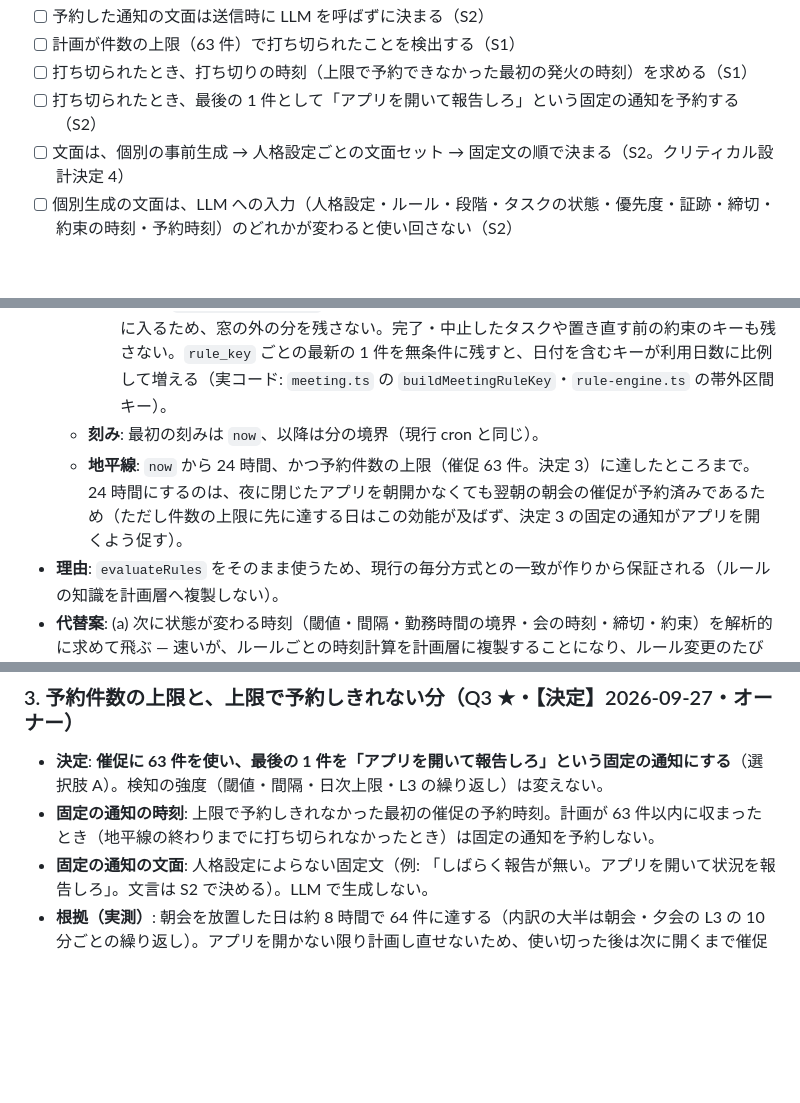
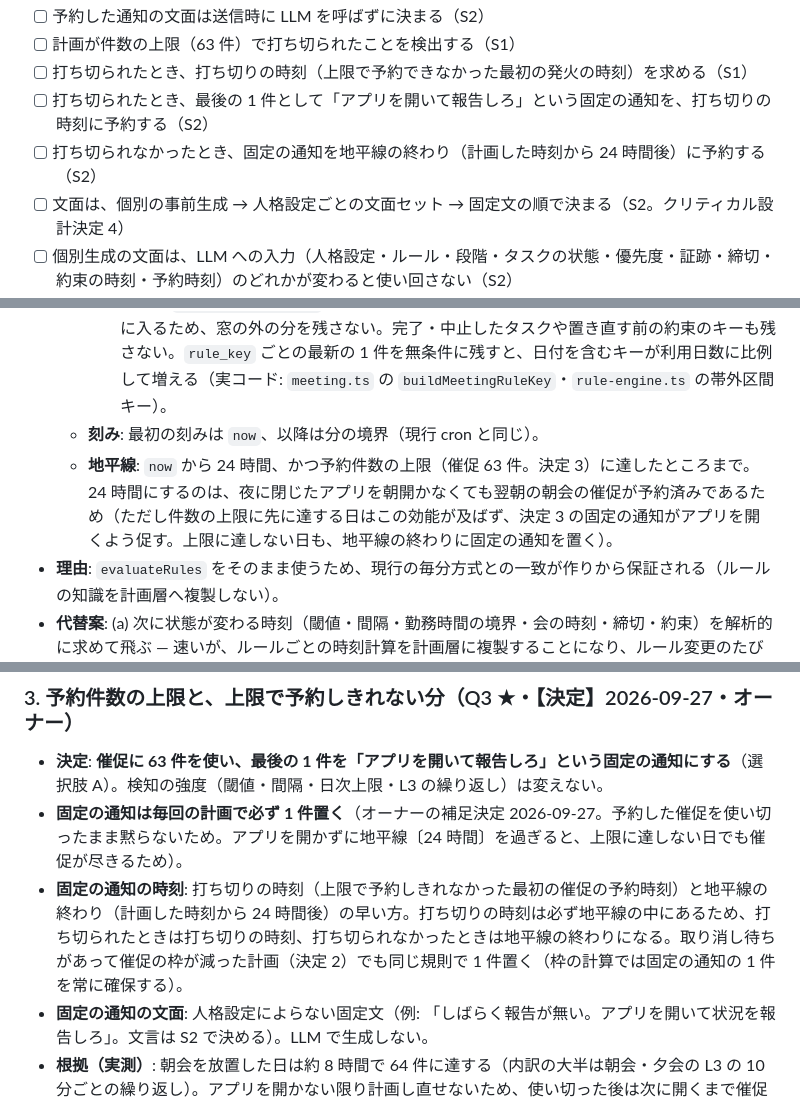
Before and after one commit to masanami/ai-boss, a Markdown page: docs/features/scheduled-nudges.md, 3 parts joined by grey strips. Drawn GitHub-style; blank space fills up the shorter version.

Commit message:
docs: 固定の通知を予約期間の終わりにも置く形へ仕様を修正（#585）
オーナーの補足決定（2026-09-27・Q3）。固定の「アプリを開いて報告しろ」通知は毎回の計画で必ず 1 件置き、時刻は打ち切りの時刻と地平線の終わりの早い方とする。

Co-Authored-By: Claude Opus 5.5 <noreply@anthropic.com>

```diff
--- a/docs/features/scheduled-nudges.md
+++ b/docs/features/scheduled-nudges.md
@@ -55,7 +55,8 @@
 - [ ] 予約した通知の文面は送信時に LLM を呼ばずに決まる（S2）
 - [ ] 計画が件数の上限（63 件）で打ち切られたことを検出する（S1）
 - [ ] 打ち切られたとき、打ち切りの時刻（上限で予約できなかった最初の発火の時刻）を求める（S1）
-- [ ] 打ち切られたとき、最後の 1 件として「アプリを開いて報告しろ」という固定の通知を予約する（S2）
+- [ ] 打ち切られたとき、最後の 1 件として「アプリを開いて報告しろ」という固定の通知を、打ち切りの時刻に予約する（S2）
+- [ ] 打ち切られなかったとき、固定の通知を地平線の終わり（計画した時刻から 24 時間後）に予約する（S2）
 - [ ] 文面は、個別の事前生成 → 人格設定ごとの文面セット → 固定文の順で決まる（S2。クリティカル設計決定 4）
 - [ ] 個別生成の文面は、LLM への入力（人格設定・ルール・段階・タスクの状態・優先度・証跡・締切・約束の時刻・予約時刻）のどれかが変わると使い回さない（S2）
 - [ ] 個別生成の文面への差し替えに失敗したとき、差し替え前の文面の予約が同じ予約時刻で有効に残る（S2）
@@ -88,7 +89,7 @@
     - 通知: 直近の一定期間（同上。日次上限の枠と、日付を含む `rule_key` の発火はすべてこの中に入る）＋**窓の外は、この計画で発火しうる日付を含まない `rule_key` ごとの最新の 1 件だけ**。対象は、タスクに紐付かない `break_overrun`・`silence` と、現在の未完了タスク（`todo`・`in_progress`・`paused`）の `unstarted`・`avoidance`・`deadline_overdue`・`commitment_missed`（現在の約束のキー）である。
     - 日付を含む `rule_key`（朝会・夕会の例 `morning_meeting:2026-09-27@09:00`、勤務時間帯外の例 `silence:2026-09-20`＝末尾が帯外区間の開始日）は、その日付の発火が必ず窓の中に入るため、窓の外の分を残さない。完了・中止したタスクや置き直す前の約束のキーも残さない。`rule_key` ごとの最新の 1 件を無条件に残すと、日付を含むキーが利用日数に比例して増える（実コード: `meeting.ts` の `buildMeetingRuleKey`・`rule-engine.ts` の帯外区間キー）。
   - **刻み**: 最初の刻みは `now`、以降は分の境界（現行 cron と同じ）。
-  - **地平線**: `now` から 24 時間、かつ予約件数の上限（催促 63 件。決定 3）に達したところまで。24 時間にするのは、夜に閉じたアプリを朝開かなくても翌朝の朝会の催促が予約済みであるため（ただし件数の上限に先に達する日はこの効能が及ばず、決定 3 の固定の通知がアプリを開くよう促す）。
+  - **地平線**: `now` から 24 時間、かつ予約件数の上限（催促 63 件。決定 3）に達したところまで。24 時間にするのは、夜に閉じたアプリを朝開かなくても翌朝の朝会の催促が予約済みであるため（ただし件数の上限に先に達する日はこの効能が及ばず、決定 3 の固定の通知がアプリを開くよう促す。上限に達しない日も、地平線の終わりに固定の通知を置く）。
 - **理由**: `evaluateRules` をそのまま使うため、現行の毎分方式との一致が作りから保証される（ルールの知識を計画層へ複製しない）。
 - **代替案**: (a) 次に状態が変わる時刻（閾値・間隔・勤務時間の境界・会の時刻・締切・約束）を解析的に求めて飛ぶ — 速いが、ルールごとの時刻計算を計画層に複製することになり、ルール変更のたびに食い違う。(b) 圧縮せず 1 分刻み — 実測で履歴 5,000 件あたり 4.4 秒（Mac）で、スマホではさらに遅い。
 - **影響範囲**: 新規の計画層のみ。検知エンジン無改変。
@@ -113,7 +114,8 @@
 ### 3. 予約件数の上限と、上限で予約しきれない分（Q3 ★・【決定】2026-09-27・オーナー）
 
 - **決定**: **催促に 63 件を使い、最後の 1 件を「アプリを開いて報告しろ」という固定の通知にする**（選択肢 A）。検知の強度（閾値・間隔・日次上限・L3 の繰り返し）は変えない。
-- **固定の通知の時刻**: 上限で予約しきれなかった最初の催促の予約時刻。計画が 63 件以内に収まったとき（地平線の終わりまでに打ち切られなかったとき）は固定の通知を予約しない。
+- **固定の通知は毎回の計画で必ず 1 件置く**（オーナーの補足決定 2026-09-27。予約した催促を使い切ったまま黙らないため。アプリを開かずに地平線〔24 時間〕を過ぎると、上限に達しない日でも催促が尽きるため）。
+- **固定の通知の時刻**: 打ち切りの時刻（上限で予約しきれなかった最初の催促の予約時刻）と地平線の終わり（計画した時刻から 24 時間後）の早い方。打ち切りの時刻は必ず地平線の中にあるため、打ち切られたときは打ち切りの時刻、打ち切られなかったときは地平線の終わりになる。取り消し待ちがあって催促の枠が減った計画（決定 2）でも同じ規則で 1 件置く（枠の計算では固定の通知の 1 件を常に確保する）。
 - **固定の通知の文面**: 人格設定によらない固定文（例: 「しばらく報告が無い。アプリを開いて状況を報告しろ」。文言は S2 で決める）。LLM で生成しない。
 - **根拠（実測）**: 朝会を放置した日は約 8 時間で 64 件に達する（内訳の大半は朝会・夕会の L3 の 10 分ごとの繰り返し）。アプリを開かない限り計画し直せないため、使い切った後は次に開くまで催促が止まる。現状、OS の通知を出すのは検知の催促だけで、64 件を分け合う他の予約は無い。
 - **検討した代替案**: B 64 件すべてを催促に使い使い切ったら黙る（止まったことが利用者に分からない）／C 予約方式に限り L3 の繰り返しを間引く（催促の強度がデスクトップと変わる）／D 朝会・夕会・約束の L1 を優先して枠を確保する。
```
Also changed, not shown: other parts of docs/features/scheduled-nudges.md (+1 -0 lines).
